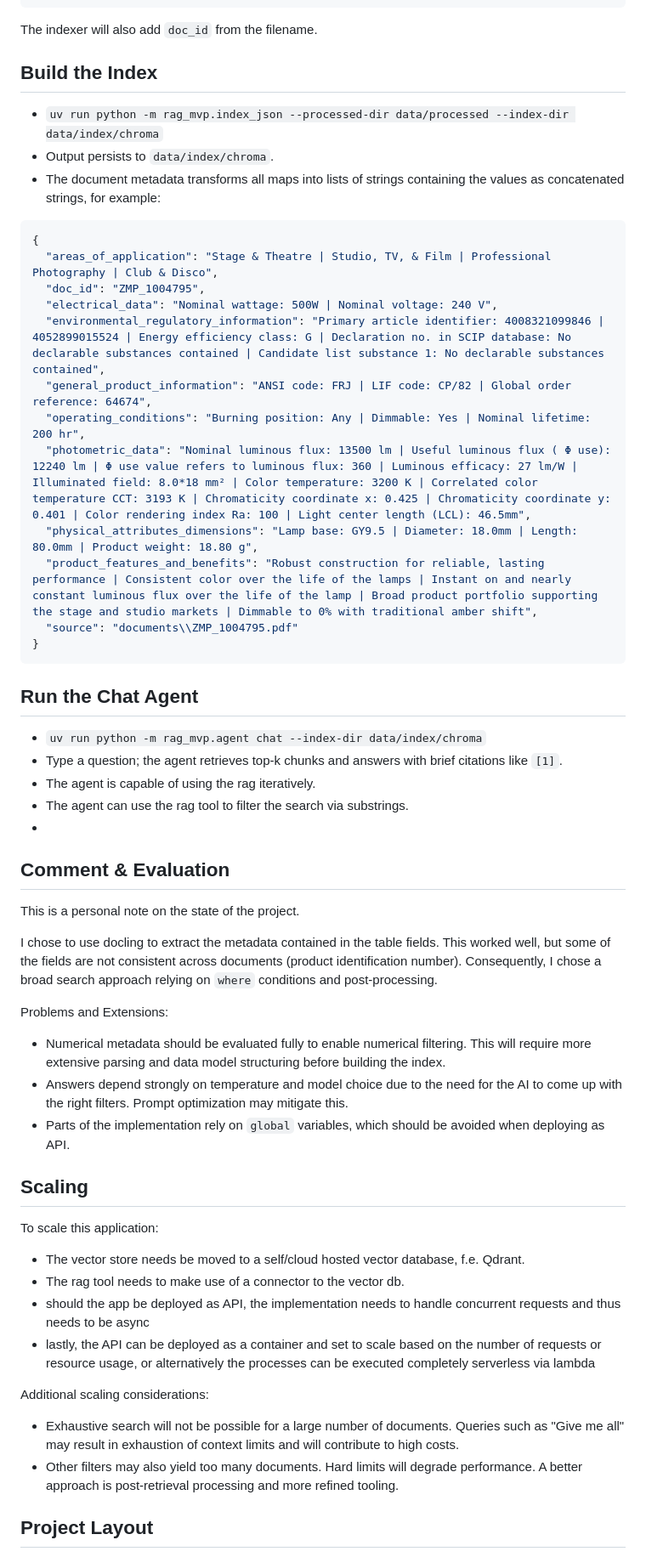
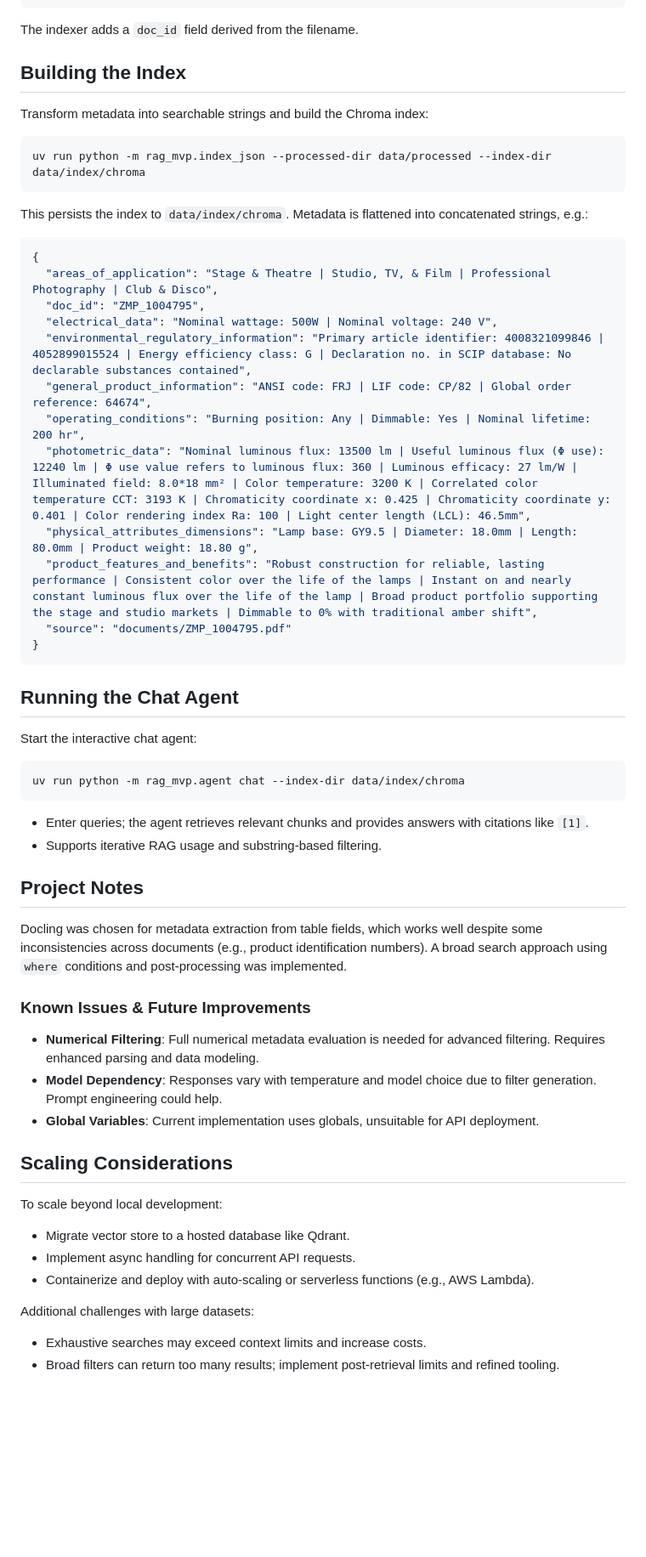
Before and after one commit to FilippTrigub/Agentic-RAG-with-Docling, a Markdown page: README.md, the part around one of its changes. Shown at 85% size. Drawn GitHub-style; blank space fills up the shorter version.

Commit message:
docs(readme): rewrite readme file

````diff
--- a/README.md
+++ b/README.md
@@ -82,66 +83,64 @@ Each file in `data/processed/` contains:
 }
 ```
 
-The indexer will also add `doc_id` from the filename.
+The indexer adds a `doc_id` field derived from the filename.
 
-## Build the Index
+## Building the Index
 
-- `uv run python -m rag_mvp.index_json --processed-dir data/processed --index-dir data/index/chroma`
-- Output persists to `data/index/chroma`.
-- The document metadata transforms all maps into lists of strings containing the values as concatenated strings, for
-  example:
+Transform metadata into searchable strings and build the Chroma index:
+
+```bash
+uv run python -m rag_mvp.index_json --processed-dir data/processed --index-dir data/index/chroma
+```
+
+This persists the index to `data/index/chroma`. Metadata is flattened into concatenated strings, e.g.:
 
 ```json
 {
   "areas_of_application": "Stage & Theatre | Studio, TV, & Film | Professional Photography | Club & Disco",
   "doc_id": "ZMP_1004795",
   "electrical_data": "Nominal wattage: 500W | Nominal voltage: 240 V",
-  "environmental_regulatory_information": "Primary article identifier: 4008321099846 | 4052899015524 | Energy efficiency class: G | Declaration no. in SCIP database: No declarable substances contained | Candidate list substance 1: No declarable substances contained",
+  "environmental_regulatory_information": "Primary article identifier: 4008321099846 | 4052899015524 | Energy efficiency class: G | Declaration no. in SCIP database: No declarable substances contained",
   "general_product_information": "ANSI code: FRJ | LIF code: CP/82 | Global order reference: 64674",
   "operating_conditions": "Burning position: Any | Dimmable: Yes | Nominal lifetime: 200 hr",
-  "photometric_data": "Nominal luminous flux: 13500 lm | Useful luminous flux ( Φ use): 12240 lm | Φ use value refers to luminous flux: 360 | Luminous efficacy: 27 lm/W | Illuminated field: 8.0*18 mm² | Color temperature: 3200 K | Correlated color temperature CCT: 3193 K | Chromaticity coordinate x: 0.425 | Chromaticity coordinate y: 0.401 | Color rendering index Ra: 100 | Light center length (LCL): 46.5mm",
+  "photometric_data": "Nominal luminous flux: 13500 lm | Useful luminous flux (Φ use): 12240 lm | Φ use value refers to luminous flux: 360 | Luminous efficacy: 27 lm/W | Illuminated field: 8.0*18 mm² | Color temperature: 3200 K | Correlated color temperature CCT: 3193 K | Chromaticity coordinate x: 0.425 | Chromaticity coordinate y: 0.401 | Color rendering index Ra: 100 | Light center length (LCL): 46.5mm",
   "physical_attributes_dimensions": "Lamp base: GY9.5 | Diameter: 18.0mm | Length: 80.0mm | Product weight: 18.80 g",
   "product_features_and_benefits": "Robust construction for reliable, lasting performance | Consistent color over the life of the lamps | Instant on and nearly constant luminous flux over the life of the lamp | Broad product portfolio supporting the stage and studio markets | Dimmable to 0% with traditional amber shift",
-  "source": "documents\\ZMP_1004795.pdf"
+  "source": "documents/ZMP_1004795.pdf"
 }
 ```
 
-## Run the Chat Agent
+## Running the Chat Agent
 
-- `uv run python -m rag_mvp.agent chat --index-dir data/index/chroma`
-- Type a question; the agent retrieves top-k chunks and answers with brief citations like `[1]`.
-- The agent is capable of using the rag iteratively.
-- The agent can use the rag tool to filter the search via substrings.
--
+Start the interactive chat agent:
 
-## Comment & Evaluation
+```bash
+uv run python -m rag_mvp.agent chat --index-dir data/index/chroma
+```
 
-This is a personal note on the state of the project.
+- Enter queries; the agent retrieves relevant chunks and provides answers with citations like `[1]`.
+- Supports iterative RAG usage and substring-based filtering.
 
-I chose to use docling to extract the metadata contained in the table fields. This worked well, but some of the fields
-are not consistent across documents (product identification number). Consequently, I chose a broad search approach
-relying on `where` conditions and post-processing.
+## Project Notes
 
-Problems and Extensions:
+Docling was chosen for metadata extraction from table fields, which works well despite some inconsistencies across documents (e.g., product identification numbers). A broad search approach using `where` conditions and post-processing was implemented.
 
-- Numerical metadata should be evaluated fully to enable numerical filtering. This will require more extensive parsing and data model structuring before building the index.
-- Answers depend strongly on temperature and model choice due to the need for the AI to come up with the right filters. Prompt optimization may mitigate this.
-- Parts of the implementation rely on `global` variables, which should be avoided when deploying as API.
+### Known Issues & Future Improvements
 
-## Scaling
+- **Numerical Filtering**: Full numerical metadata evaluation is needed for advanced filtering. Requires enhanced parsing and data modeling.
+- **Model Dependency**: Responses vary with temperature and model choice due to filter generation. Prompt engineering could help.
+- **Global Variables**: Current implementation uses globals, unsuitable for API deployment.
 
-To scale this application:
+## Scaling Considerations
 
-- The vector store needs be moved to a self/cloud hosted vector database, f.e. Qdrant.
-- The rag tool needs to make use of a connector to the vector db.
-- should the app be deployed as API, the implementation needs to handle concurrent requests and thus needs to be async
-- lastly, the API can be deployed as a container and set to scale based on the number of requests or resource usage, or alternatively the processes can be executed completely serverless via lambda
+To scale beyond local development:
 
-Additional scaling considerations:
+- Migrate vector store to a hosted database like Qdrant.
+- Implement async handling for concurrent API requests.
+- Containerize and deploy with auto-scaling or serverless functions (e.g., AWS Lambda).
 
-- Exhaustive search will not be possible for a large number of documents. Queries such as "Give me all" may result in
-  exhaustion of context limits and will contribute to high costs.
-- Other filters may also yield too many documents. Hard limits will degrade performance. A better approach is post-retrieval processing and more refined tooling.
+Additional challenges with large datasets:
 
-## Project Layout
+- Exhaustive searches may exceed context limits and increase costs.
+- Broad filters can return too many results; implement post-retrieval limits and refined tooling.
 
````
Also changed, not shown: other parts of README.md (+44 -41 lines).
